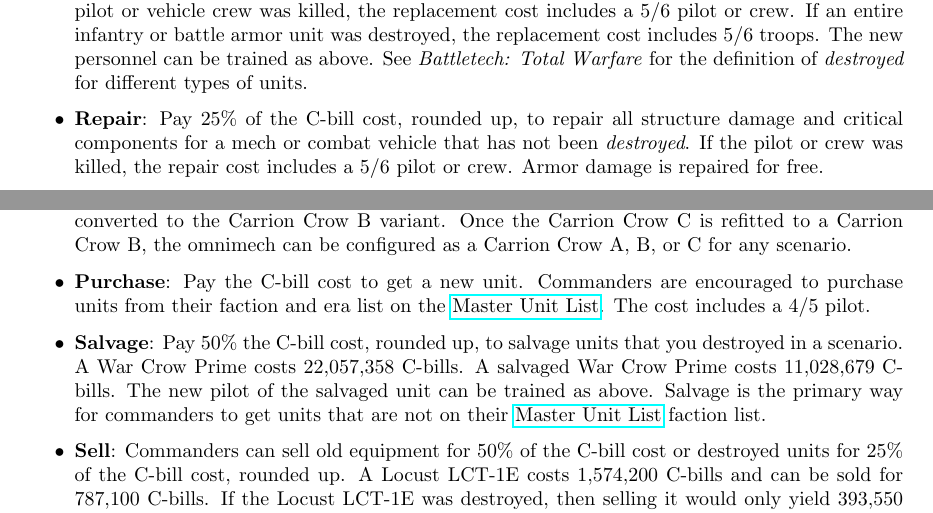
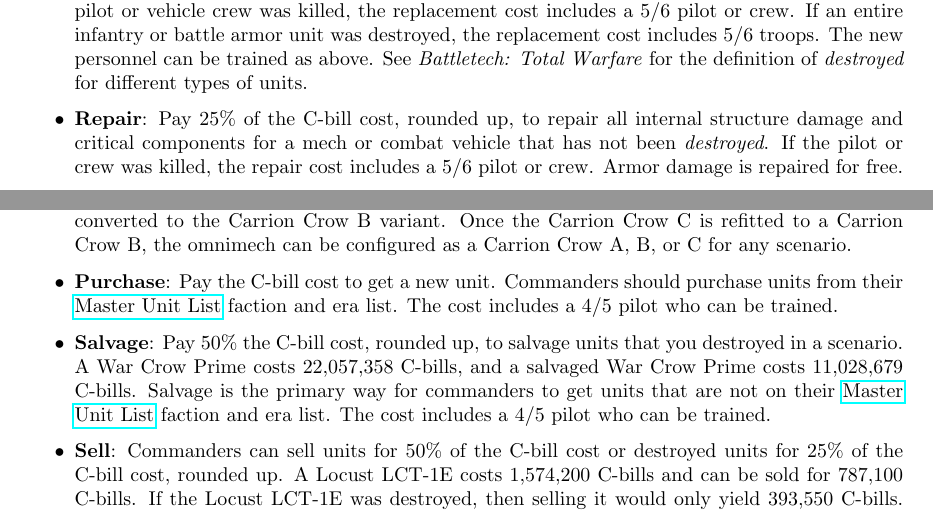
Before and after one commit to Eudicods/outworlds-wastes, a LaTeX document (league/outworlds-wastes-league-v2.0.tex): two parts of page 7 of 14, joined at a grey line, cut so that both start at the same text. Compiled offline with pdfLaTeX.

Commit message:
more wording clarification

```diff
--- a/league/outworlds-wastes-league-v2.0.tex
+++ b/league/outworlds-wastes-league-v2.0.tex
@@ -310,7 +310,7 @@
 The new personnel can be trained as above.
 See \emph{Battletech: Total Warfare} for the definition of \emph{destroyed} for different types of units.
 
-\item {\bf Repair}: Pay 25\% of the C-bill cost, rounded up, to repair all structure damage and critical components for a mech or combat vehicle that has not been \emph{destroyed}.
+\item {\bf Repair}: Pay 25\% of the C-bill cost, rounded up, to repair all internal structure damage and critical components for a mech or combat vehicle that has not been \emph{destroyed}.
 If the pilot or crew was killed, the repair cost includes a 5/6 pilot or crew.
 Armor damage is repaired for free.
 
@@ -331,16 +331,15 @@
 Once the Carrion Crow C is refitted to a Carrion Crow B, the omnimech can be configured as a Carrion Crow A, B, or C for any scenario.
 
 \item {\bf Purchase}: Pay the C-bill cost to get a new unit.
-Commanders are encouraged to purchase units from their faction and era list on the \href{http://www.masterunitlist.info/}{Master Unit List}.
-The cost includes a 4/5 pilot.
+Commanders should purchase units from their \href{http://www.masterunitlist.info/}{Master Unit List} faction and era list.
+The cost includes a 4/5 pilot who can be trained.
 
 \item {\bf Salvage}: Pay 50\% the C-bill cost, rounded up, to salvage units that you destroyed in a scenario.
-A War Crow Prime costs 22,057,358 C-bills.
-A salvaged War Crow Prime costs 11,028,679 C-bills.
-The new pilot of the salvaged unit can be trained as above.
-Salvage is the primary way for commanders to get units that are not on their \href{http://www.masterunitlist.info/}{Master Unit List} faction list.
+A War Crow Prime costs 22,057,358 C-bills, and a salvaged War Crow Prime costs 11,028,679 C-bills.
+Salvage is the primary way for commanders to get units that are not on their \href{http://www.masterunitlist.info/}{Master Unit List} faction and era list.
+The cost includes a 4/5 pilot who can be trained.
 
-\item {\bf Sell}: Commanders can sell old equipment for 50\% of the C-bill cost or destroyed units for 25\% of the C-bill cost, rounded up.
+\item {\bf Sell}: Commanders can sell units for 50\% of the C-bill cost or destroyed units for 25\% of the C-bill cost, rounded up.
 A Locust LCT-1E costs 1,574,200 C-bills and can be sold for 787,100 C-bills.
 If the Locust LCT-1E was destroyed, then selling it would only yield 393,550 C-bills.
 Commanders can earn 25\% of the C-bill cost for selling a salvaged unit instead of paying 50\% of the C-bill cost to repair the unit.
```
Also changed, not shown: league/outworlds-wastes-league-v2.0.pdf, 2 other files.
